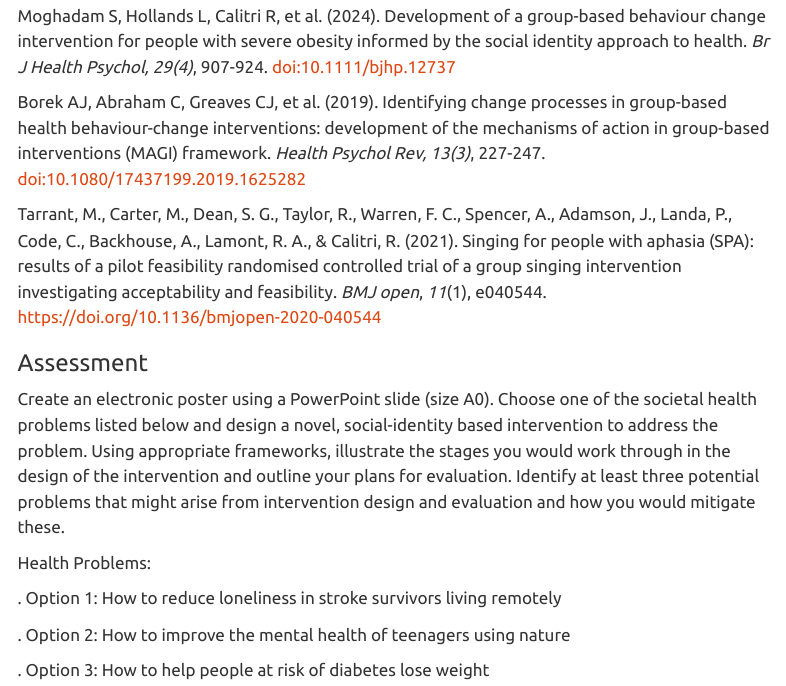
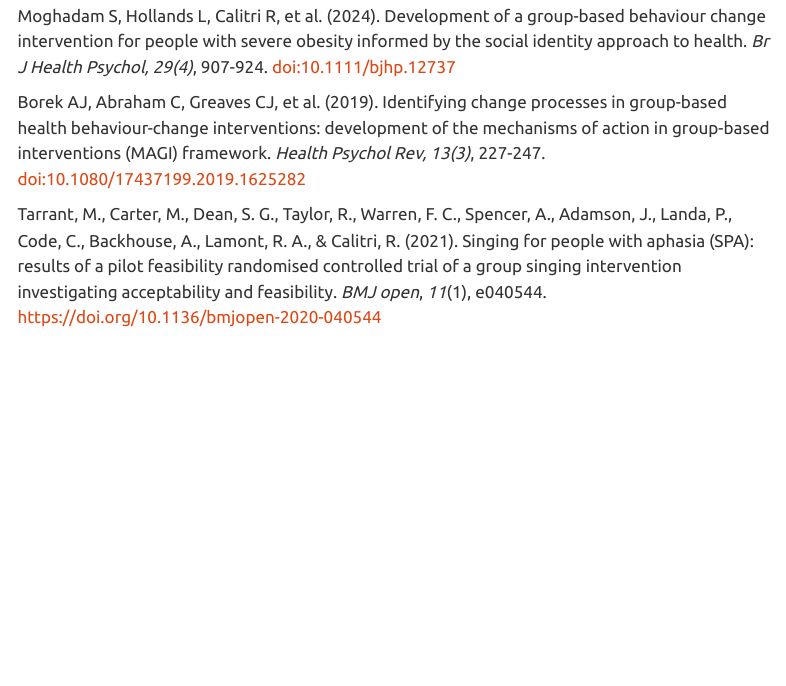
Before and after one commit to PlymouthPsychology/options, a Quarto document (calitri.qmd): the page in a window 1100 px wide, from 1380 px down. Rendered offline with R 4.5, knitr and Pandoc in place of Quarto, with nearby package versions; menus at the side of the page are left out.

Commit message:
Updated assessment for Calitri

```diff
--- a/calitri.qmd
+++ b/calitri.qmd
@@ -31,15 +31,3 @@ Moghadam S, Hollands L, Calitri R, et al. (2024). Development of a group-based b
 Borek AJ, Abraham C, Greaves CJ, et al. (2019). Identifying change processes in group-based health behaviour-change interventions: development of the mechanisms of action in group-based interventions (MAGI) framework. *Health Psychol Rev, 13(3)*, 227-247. doi:10.1080/17437199.2019.1625282
 
 Tarrant, M., Carter, M., Dean, S. G., Taylor, R., Warren, F. C., Spencer, A., Adamson, J., Landa, P., Code, C., Backhouse, A., Lamont, R. A., & Calitri, R. (2021). Singing for people with aphasia (SPA): results of a pilot feasibility randomised controlled trial of a group singing intervention investigating acceptability and feasibility. *BMJ open*, *11*(1), e040544. https://doi.org/10.1136/bmjopen-2020-040544
-
-### Assessment
-
-Create an electronic poster using a PowerPoint slide (size A0). Choose one of the societal health problems listed below and design a novel, social-identity based intervention to address the problem. Using appropriate frameworks, illustrate the stages you would work through in the design of the intervention and outline your plans for evaluation. Identify at least three potential problems that might arise from intervention design and evaluation and how you would mitigate these.
-
-Health Problems:
-
-. Option 1: How to reduce loneliness in stroke survivors living remotely
-
-. Option 2: How to improve the mental health of teenagers using nature
-
-. Option 3: How to help people at risk of diabetes lose weight
```
Also changed, not shown: docs/search.json, 1 other file.
